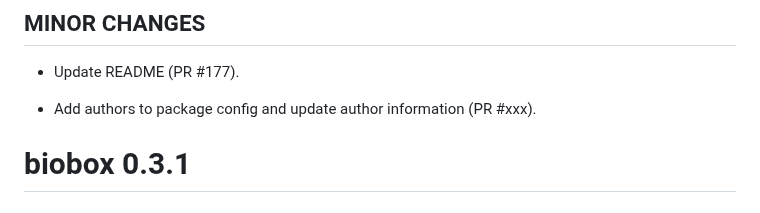
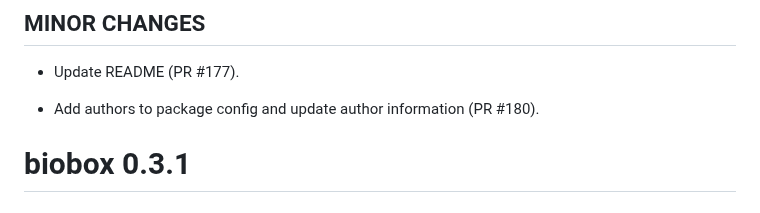
Before and after one commit to viash-hub/biobox, a Markdown page: CHANGELOG.md, the part around the change. GitHub-like rendering.

Commit message:
update changelog

```diff
--- a/CHANGELOG.md
+++ b/CHANGELOG.md
@@ -4,7 +4,7 @@
 
 * Update README (PR #177).
 
-* Add authors to package config and update author information (PR #xxx).
+* Add authors to package config and update author information (PR #180).
 
 # biobox 0.3.1
 
```
